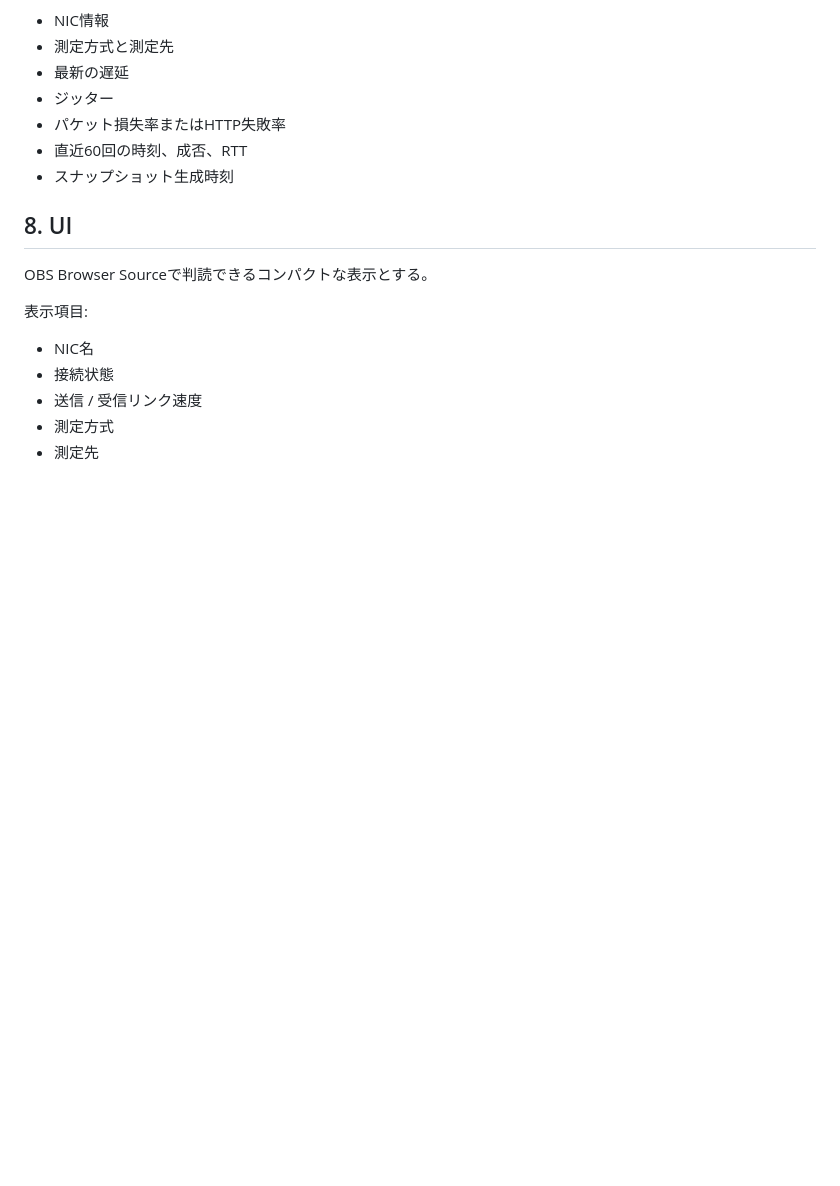
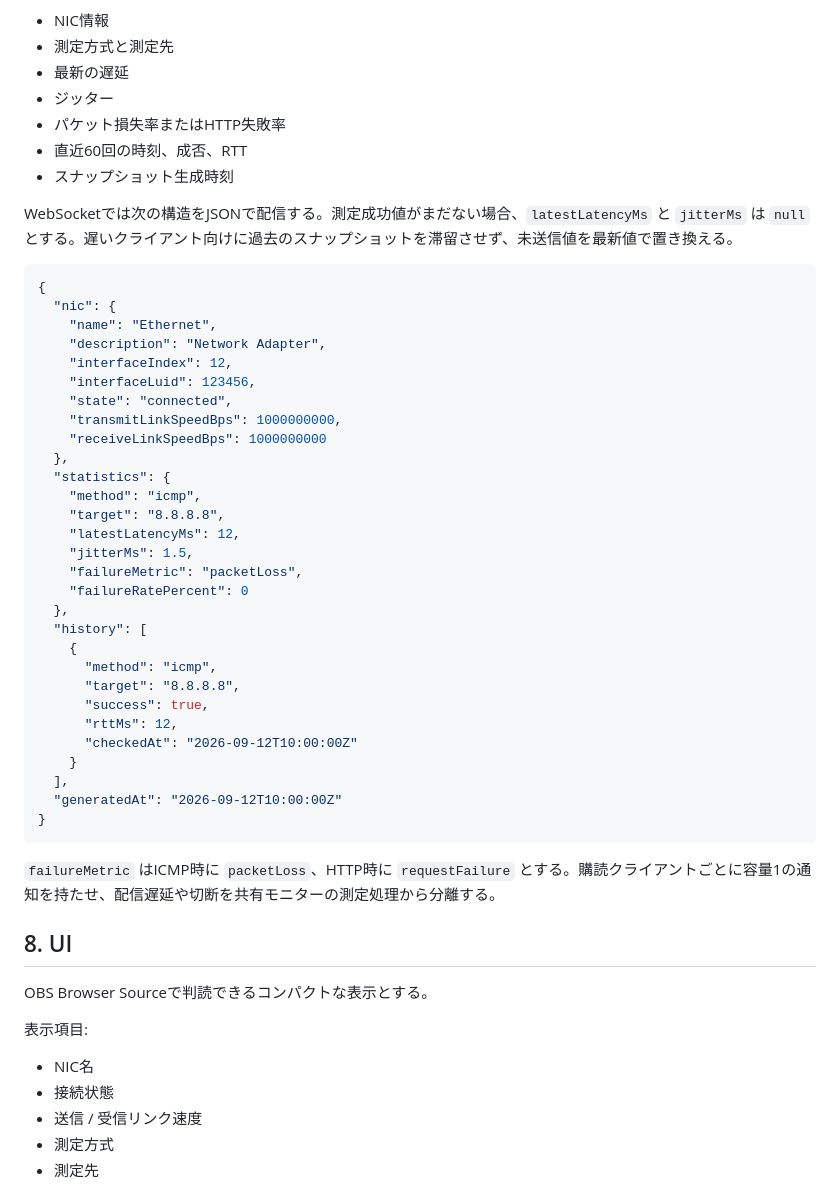
Before and after one commit to hazuki3417/obs-network-monitor, a Markdown page: docs/network-monitor-mvp.md, the part around the change. Rendered like a GitHub page; blank space fills up the shorter version.

Commit message:
docs: define monitor snapshot contract

````diff
--- a/docs/network-monitor-mvp.md
+++ b/docs/network-monitor-mvp.md
@@ -156,6 +156,42 @@ WebSocketクライアントは共有モニターの最新スナップショッ
 - 直近60回の時刻、成否、RTT
 - スナップショット生成時刻
 
+WebSocketでは次の構造をJSONで配信する。測定成功値がまだない場合、`latestLatencyMs` と `jitterMs` は `null` とする。遅いクライアント向けに過去のスナップショットを滞留させず、未送信値を最新値で置き換える。
+
+```json
+{
+  "nic": {
+    "name": "Ethernet",
+    "description": "Network Adapter",
+    "interfaceIndex": 12,
+    "interfaceLuid": 123456,
+    "state": "connected",
+    "transmitLinkSpeedBps": 1000000000,
+    "receiveLinkSpeedBps": 1000000000
+  },
+  "statistics": {
+    "method": "icmp",
+    "target": "8.8.8.8",
+    "latestLatencyMs": 12,
+    "jitterMs": 1.5,
+    "failureMetric": "packetLoss",
+    "failureRatePercent": 0
+  },
+  "history": [
+    {
+      "method": "icmp",
+      "target": "8.8.8.8",
+      "success": true,
+      "rttMs": 12,
+      "checkedAt": "2026-09-12T10:00:00Z"
+    }
+  ],
+  "generatedAt": "2026-09-12T10:00:00Z"
+}
+```
+
+`failureMetric` はICMP時に `packetLoss`、HTTP時に `requestFailure` とする。購読クライアントごとに容量1の通知を持たせ、配信遅延や切断を共有モニターの測定処理から分離する。
+
 ## 8. UI
 
 OBS Browser Sourceで判読できるコンパクトな表示とする。
````
